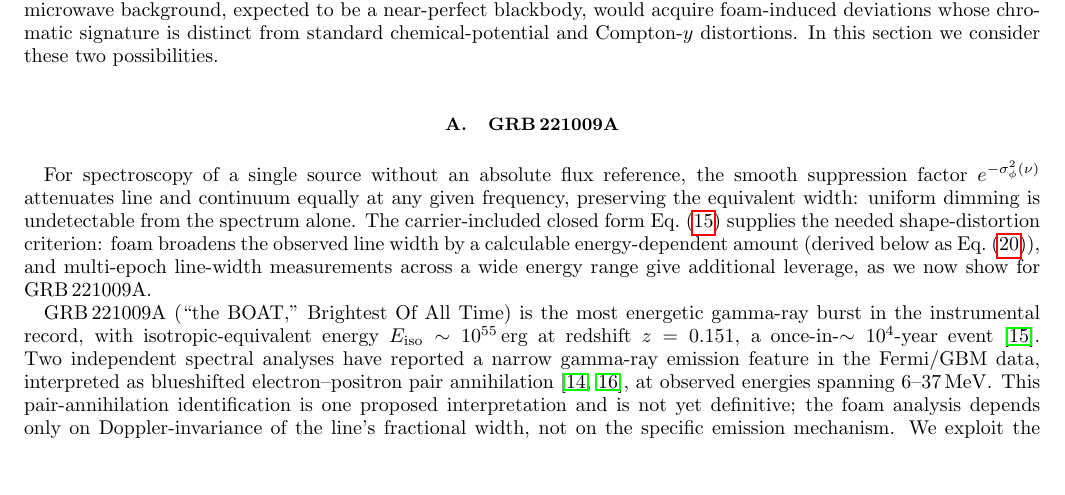
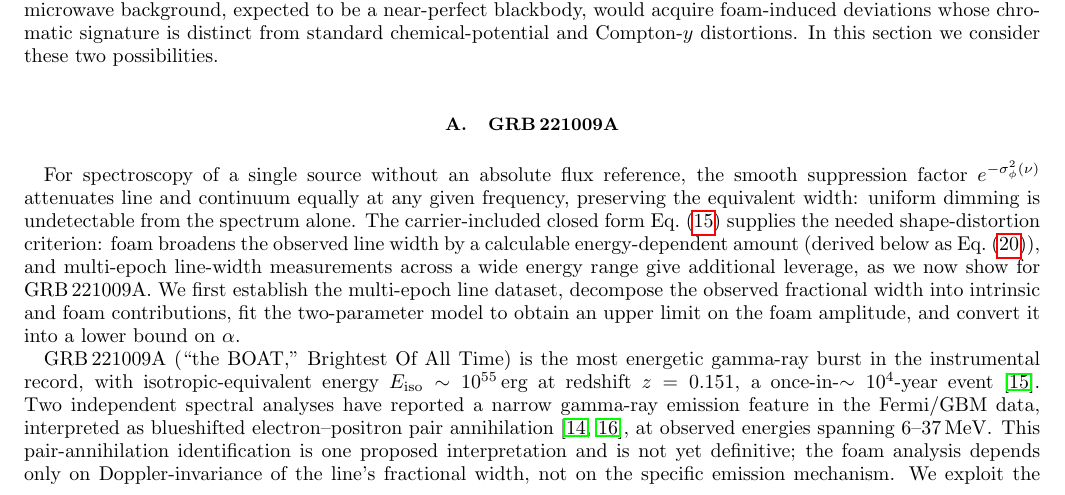
Before and after one commit to AlexGKim/foam, a LaTeX paper (docs/g1/g1.tex): part of page 6 of 15, cut so that both start at the same text, the shorter picture padded with empty space. Compiled offline with pdfLaTeX.

Commit message:
GRB section: add a roadmap sentence to mirror V.B's subsection structure
Append one sentence to the end of the V.A opening paragraph previewing the four
named-lead steps (multi-epoch dataset, width decomposition, two-parameter fit /
upper limit, conversion to a lower bound on alpha), so V.A is as navigable as V.B.
No other change.

Co-Authored-By: Claude Opus 4.8 <noreply@anthropic.com>

```diff
--- a/docs/g1/g1.tex
+++ b/docs/g1/g1.tex
@@ -596,7 +596,10 @@ needed shape-distortion criterion: foam broadens the observed line width
 by a calculable energy-dependent amount (derived below as
 Eq.~\eqref{eq:robs_decomp}), and multi-epoch line-width measurements
 across a wide energy range give additional leverage, as we now show
-for GRB\,221009A.
+for GRB\,221009A.  We first establish the multi-epoch line dataset,
+decompose the observed fractional width into intrinsic and foam
+contributions, fit the two-parameter model to obtain an upper limit on
+the foam amplitude, and convert it into a lower bound on $\alpha$.
 
 GRB\,221009A (``the BOAT,'' Brightest Of All Time) is the most
 energetic gamma-ray burst in the instrumental record, with isotropic-equivalent
```
Also changed, not shown: docs/g1/g1.pdf.
